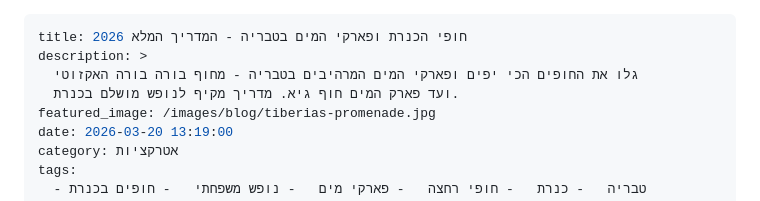
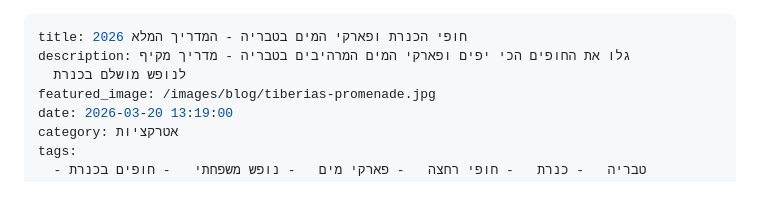
Before and after one commit to OhanaMichael/tiberias-v3, a Markdown page: content/blog/2026-03-19-חופי-הכנרת-ופארקי-המים-בטבריה-המדריך-המלא-2026.md, the part around the change. Drawn GitHub-style.

Commit message:
Update מאמרים בבלוג “2026-03-19-חופי-הכנרת-ופארקי-המים-בטבריה-המדריך-המלא-2026”

```diff
--- a/content/blog/2026-03-19-חופי-הכנרת-ופארקי-המים-בטבריה-המדריך-המלא-2026.md
+++ b/content/blog/2026-03-19-חופי-הכנרת-ופארקי-המים-בטבריה-המדריך-המלא-2026.md
@@ -1,8 +1,7 @@
 ---
 title: חופי הכנרת ופארקי המים בטבריה - המדריך המלא 2026
-description: >
-  גלו את החופים הכי יפים ופארקי המים המרהיבים בטבריה - מחוף בורה בורה האקזוטי
-  ועד פארק המים חוף גיא. מדריך מקיף לנופש מושלם בכנרת.
+description: גלו את החופים הכי יפים ופארקי המים המרהיבים בטבריה - מדריך מקיף
+  לנופש מושלם בכנרת
 featured_image: /images/blog/tiberias-promenade.jpg
 date: 2026-03-20 13:19:00
 category: אטרקציות
```
